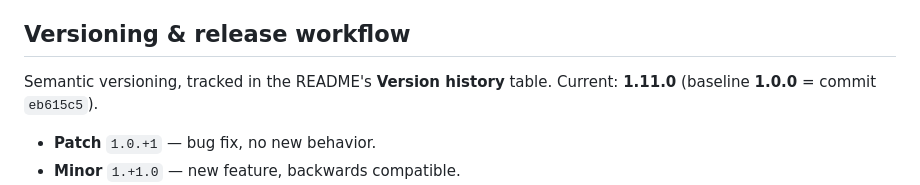
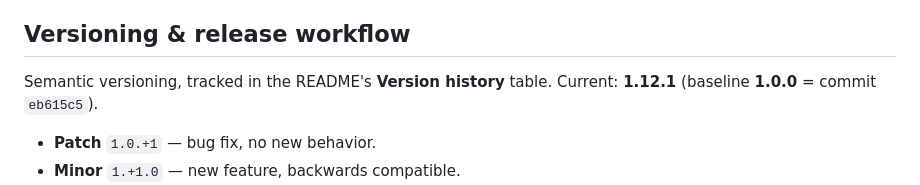
Before and after one commit to adriandallegrave/BestInScript_API, a Markdown page: CLAUDE.md, the part around the change. Rendered like a GitHub page.

Commit message:
docs: release 1.12.1
Add the 1.12.1 row (overlay settings layout fix, code commit 1900d63)
and roll CLAUDE.md's Current pointer 1.11.0 -> 1.12.1 — the 1.12.0
release updated only the README table and left the pointer stale.

Co-Authored-By: Claude Opus 4.8 <noreply@anthropic.com>

```diff
--- a/CLAUDE.md
+++ b/CLAUDE.md
@@ -12,7 +12,7 @@ This app exists solely to prevent repetitive-strain injury (the user plays Diabl
 
 ## Versioning & release workflow
 
-Semantic versioning, tracked in the README's **Version history** table. Current: **1.11.0** (baseline **1.0.0** = commit `eb615c5`).
+Semantic versioning, tracked in the README's **Version history** table. Current: **1.12.1** (baseline **1.0.0** = commit `eb615c5`).
 
 - **Patch** `1.0.+1` — bug fix, no new behavior.
 - **Minor** `1.+1.0` — new feature, backwards compatible.
```
Also changed, not shown: README.md (+1 -0 lines).
